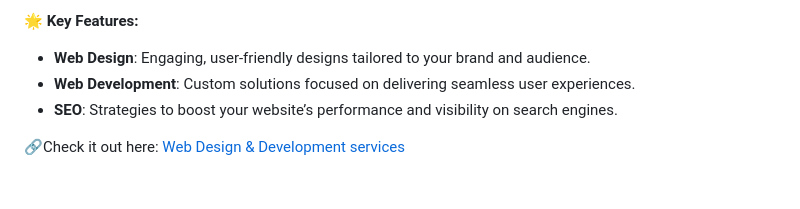
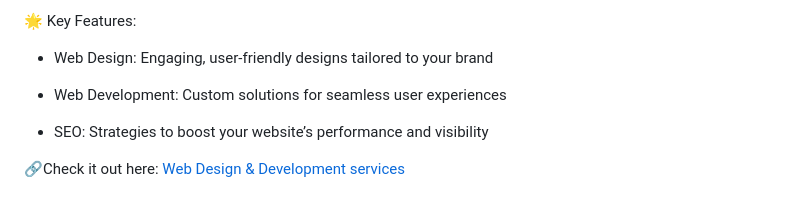
Before and after one commit to Laxmanrr/Coding_Cohort, a Markdown page: README.md, the part around the change printed below. GitHub-like rendering.

```diff
--- a/README.md
+++ b/README.md
@@ -77,7 +89,10 @@ I’m thrilled to share my newly launched website showcasing my **Web Design & D
 
-🌟 **Key Features:**
-- **Web Design**: Engaging, user-friendly designs tailored to your brand and audience.
-- **Web Development**: Custom solutions focused on delivering seamless user experiences.
-- **SEO**: Strategies to boost your website’s performance and visibility on search engines.
+🌟 Key Features:
+
+- Web Design: Engaging, user-friendly designs tailored to your brand
+
+- Web Development: Custom solutions for seamless user experiences
+
+- SEO: Strategies to boost your website’s performance and visibility
 
 🔗Check it out here: [Web Design & Development services](https://laxmanrr.github.io/Coding_Cohort/9_Web_Developer/)
```
Also changed, not shown: other parts of README.md (+48 -36 lines).
